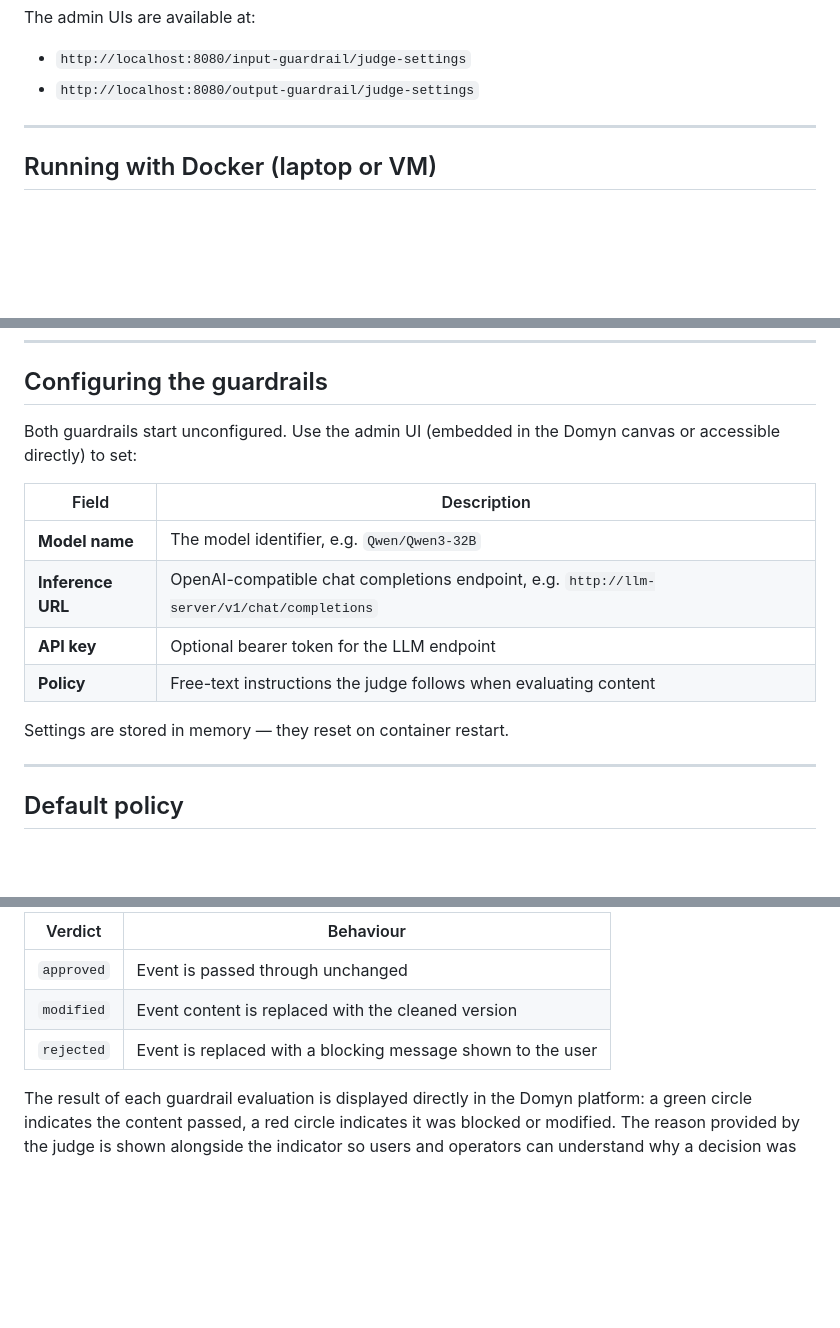
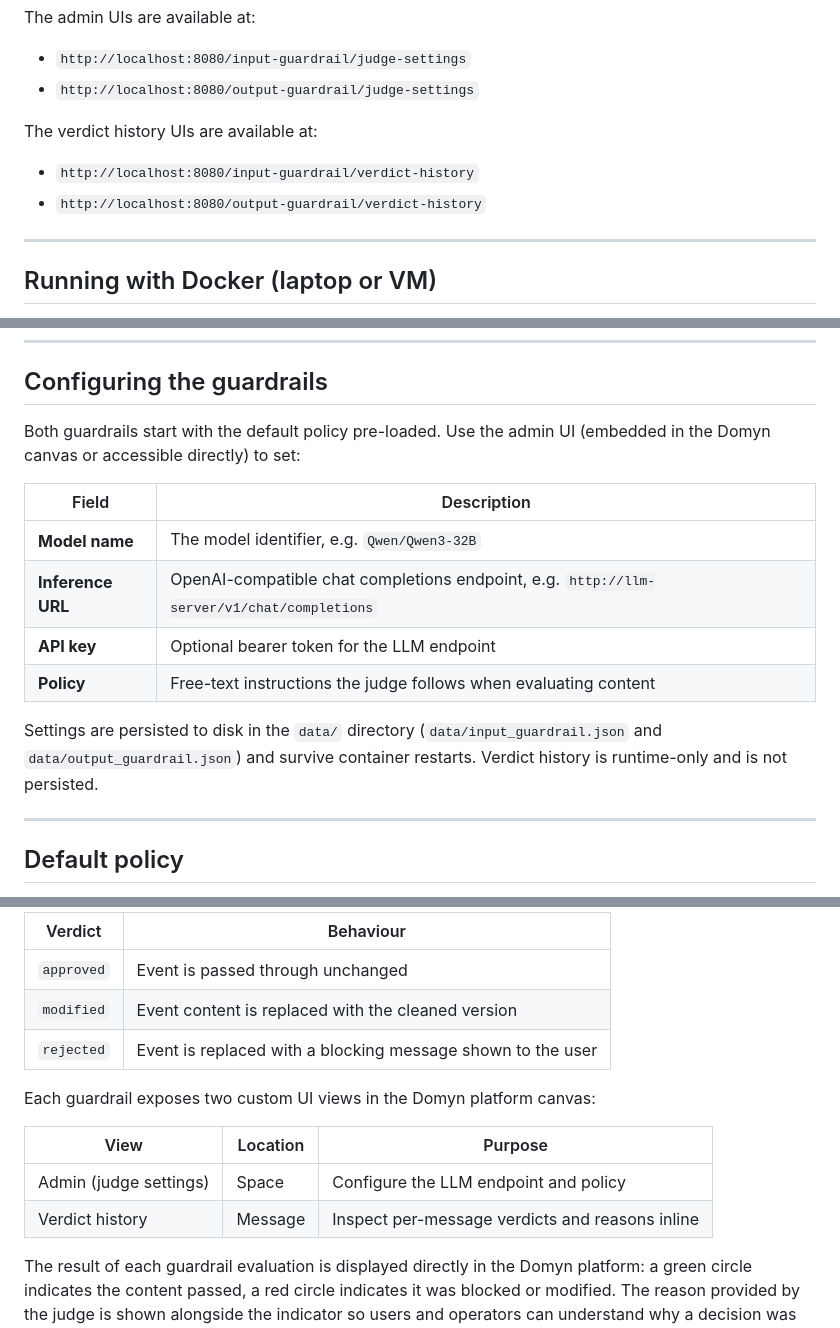
Before and after one commit to igeniusai/custom_samples, a Markdown page: services/custom_ui_guardrail/README.md, 3 parts joined by grey strips. Rendered like a GitHub page; blank space fills up the shorter version.

```diff
--- a/services/custom_ui_guardrail/README.md
+++ b/services/custom_ui_guardrail/README.md
@@ -57,6 +72,10 @@ uvicorn guardrail_custom_ui_blueprint:app --reload --port 8080
 The admin UIs are available at:
 - `http://localhost:8080/input-guardrail/judge-settings`
 - `http://localhost:8080/output-guardrail/judge-settings`
+
+The verdict history UIs are available at:
+- `http://localhost:8080/input-guardrail/verdict-history`
+- `http://localhost:8080/output-guardrail/verdict-history`
 
 ---
 
@@ -127,7 +146,7 @@ sudo journalctl -fu custom-ui-guardrail   # tail logs
 
 ## Configuring the guardrails
 
-Both guardrails start unconfigured. Use the admin UI (embedded in the Domyn canvas or accessible directly) to set:
+Both guardrails start with the default policy pre-loaded. Use the admin UI (embedded in the Domyn canvas or accessible directly) to set:
 
 | Field | Description |
 |-------|-------------|
@@ -136,7 +155,7 @@ Both guardrails start unconfigured. Use the admin UI (embedded in the Domyn canv
 | **API key** | Optional bearer token for the LLM endpoint |
 | **Policy** | Free-text instructions the judge follows when evaluating content |
 
-Settings are stored in memory — they reset on container restart.
+Settings are persisted to disk in the `data/` directory (`data/input_guardrail.json` and `data/output_guardrail.json`) and survive container restarts. Verdict history is runtime-only and is not persisted.
 
 ---
 
@@ -163,6 +182,13 @@ Each guardrail receives a Domyn platform event and passes the content text to an
 | `modified` | Event content is replaced with the cleaned version |
 | `rejected` | Event is replaced with a blocking message shown to the user |
 
+Each guardrail exposes two custom UI views in the Domyn platform canvas:
+
+| View | Location | Purpose |
+|------|----------|---------|
+| Admin (judge settings) | Space | Configure the LLM endpoint and policy |
+| Verdict history | Message | Inspect per-message verdicts and reasons inline |
+
 The result of each guardrail evaluation is displayed directly in the Domyn platform: a green circle indicates the content passed, a red circle indicates it was blocked or modified. The reason provided by the judge is shown alongside the indicator so users and operators can understand why a decision was made.
 
 On LLM failure or misconfiguration, the hook returns a structured error object instead of blocking the event, so the pipeline is not silently broken.
```
Also changed, not shown: other parts of services/custom_ui_guardrail/README.md (+30 -15 lines).
